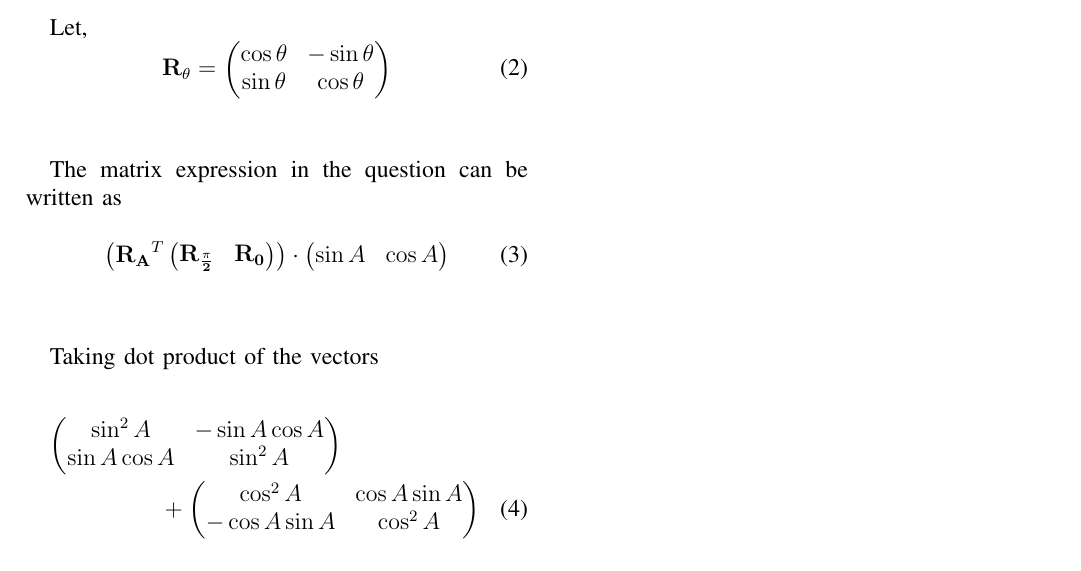
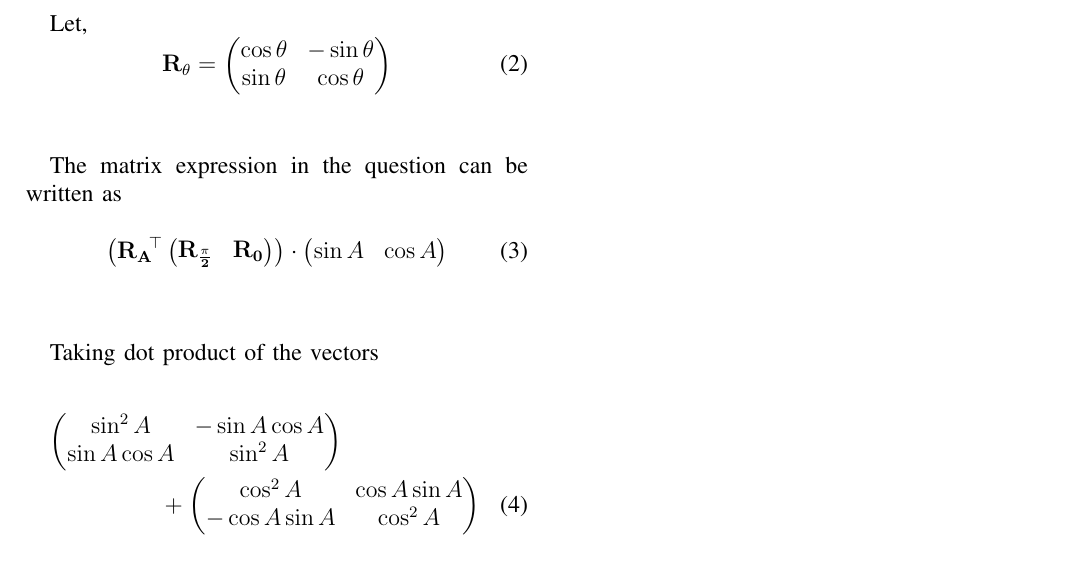
Before and after one commit to D-Chandrahas/AI1110, a LaTeX problem sheet (assignment_1/assignment_1.tex): part of the page, cut so that both start at the same text. Compiled offline with pdfLaTeX.

Commit message:
Add files via upload

```diff
--- a/assignment_1/assignment_1.tex
+++ b/assignment_1/assignment_1.tex
@@ -33,7 +33,7 @@ Let,
 The matrix expression in the question can be written as
 
 \begin{equation}
-	\left(\vec{R_A}^T \myvec{\vec{R_{\frac{\pi}{2}}} & \vec{R_0}}\right) \cdot \myvec{\sin A & \cos A}
+	\left(\vec{R_A}\!^\top \myvec{\vec{R_{\frac{\pi}{2}}} & \vec{R_0}}\right) \cdot \myvec{\sin A & \cos A}
 \end{equation}\\
 
 Taking dot product of the vectors
```
Also changed, not shown: assignment_1/assignment_1.pdf, 2 other files.
